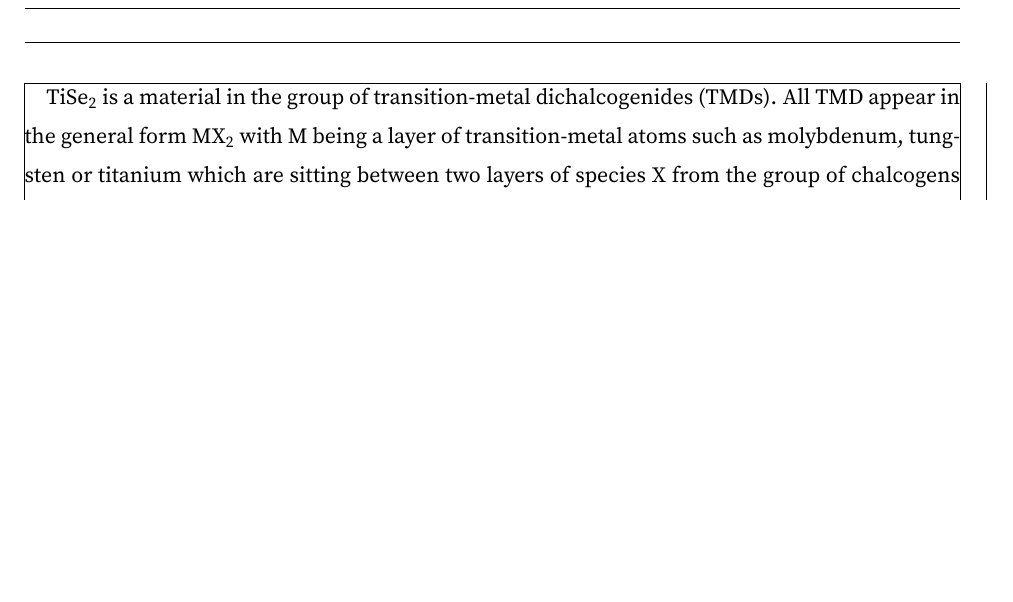
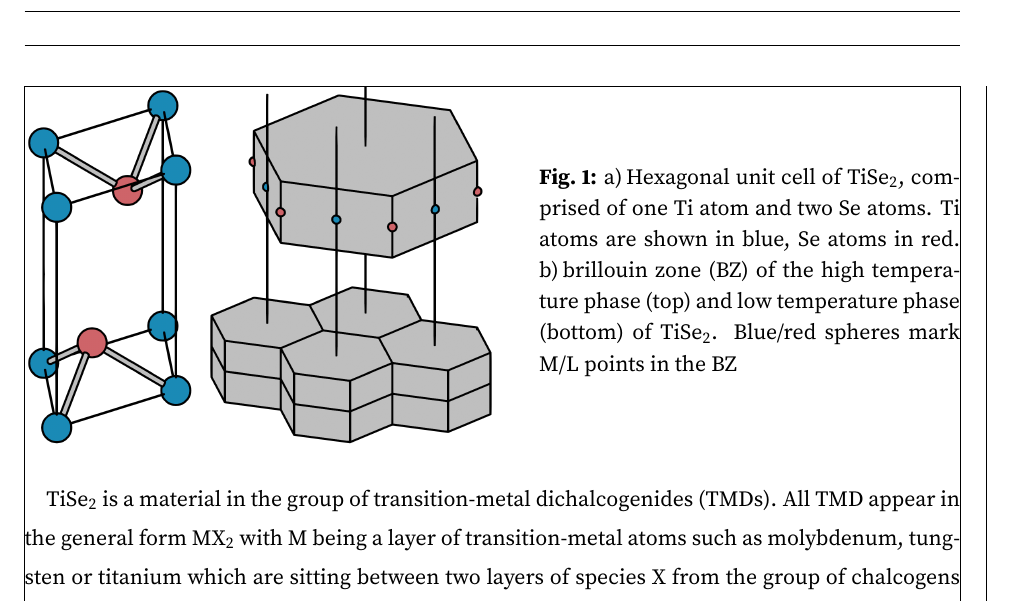
Before and after one commit to kremeyer/prelim, a LaTeX document (main.tex, which reads content/review.tex): part of the page, cut at the place of the change, the shorter picture padded with empty space. Compiled offline with pdfLaTeX.

Commit message:
crystal structure fig

```diff
--- a/content/review.tex
+++ b/content/review.tex
@@ -6,6 +6,17 @@ This covalently bonded structure is called a \ac{TMD} monolayer.
 The research part of my studies will focus on the \ac{TMD} \ts.
 Its crystal structure is depicted in \ref{fig:crystal}\,a. The unit cell contains one titanium atom and two selenium atoms.
 
+\begin{figure}[!t]
+	\begin{minipage}{0.5\columnwidth}
+		\includegraphics[width=\columnwidth]{figs/tise2_crystal.png}
+	\end{minipage}
+	\hspace{0.04\columnwidth}
+	\begin{minipage}{0.45\columnwidth}
+		\caption{a)\,Hexagonal unit cell of \ts, comprised of one Ti atom and two Se atoms. Ti atoms are shown in blue, Se atoms in red. b)\,\ac{BZ} of the high temperature phase (top) and low temperature phase (bottom) of \ts. Blue/red spheres mark M/L points in the \ac{BZ}}
+		\label{fig:crystal}
+	\end{minipage}
+\end{figure}
+
 a = 3.541
 c = 6.001
 \cite{patel1983}
--- a/main.tex
+++ b/main.tex
@@ -53,8 +53,9 @@ pdfpagelayout=TwoPageRight
 \setstretch{1.43} %line spacing
 \captionsetup[figure]{font={stretch=1.15}}
 \captionsetup[table]{font={stretch=1.15}}
-% \renewcaptionname{{\figurename}{\bfseries{Fig.}}
-% \renewcaptionname{{\tablename}{\bfseries{Tab.}}
+\usepackage{caption}
+\captionsetup[figure]{labelfont={bf},name={Fig.},labelsep=colon}
+\captionsetup[table]{labelfont={bf},name={Tab.},labelsep=colon}
 \setcapindent{0em}
 \setlength\abovecaptionskip{6pt} %spacing between table and it's title
 \raggedbottom
@@ -62,11 +63,12 @@ pdfpagelayout=TwoPageRight
 
 \newcommand{\e}{\mathrm{e}}
 \renewcommand{\i}{\mathrm{i}}
-\newcommand{\ts}{TiSe\textsubscript{2}~}
+\newcommand{\ts}{TiSe\textsubscript{2}}
 
 \begin{document}
 \begin{acronym}
 \acro{TMD}{transition-metal dichalcogenide}
+\acro{BZ}{brillouin zone}
 \end{acronym}
 \input{content/review}
 \end{document}
```
Also changed, not shown: figs/tise2_crystal.png (added), content/review.tex (2 more changed lines).
